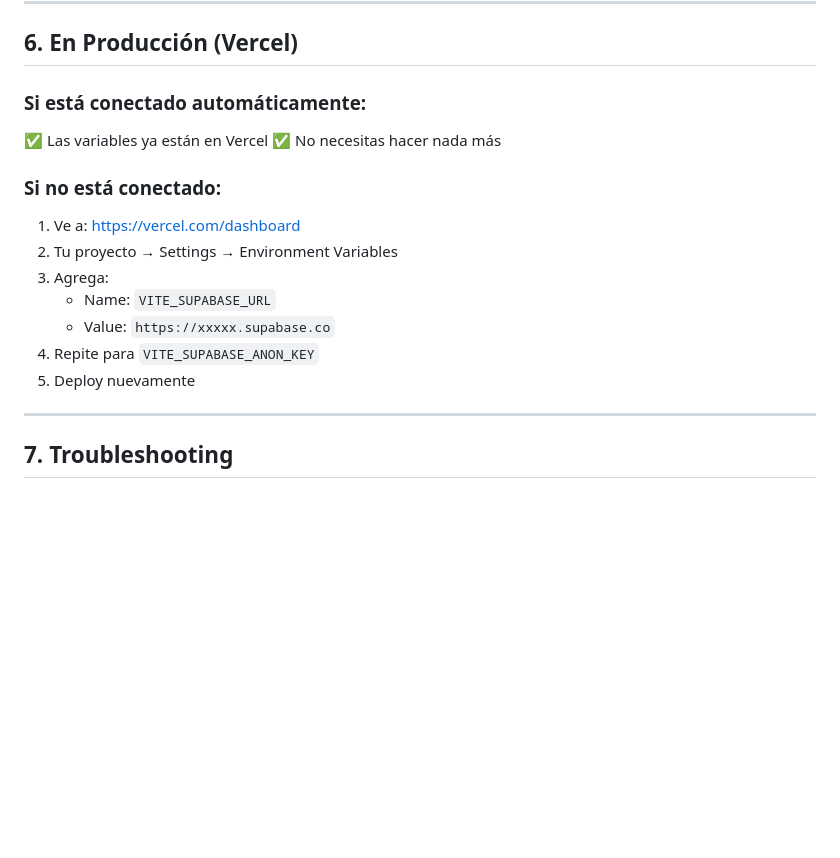
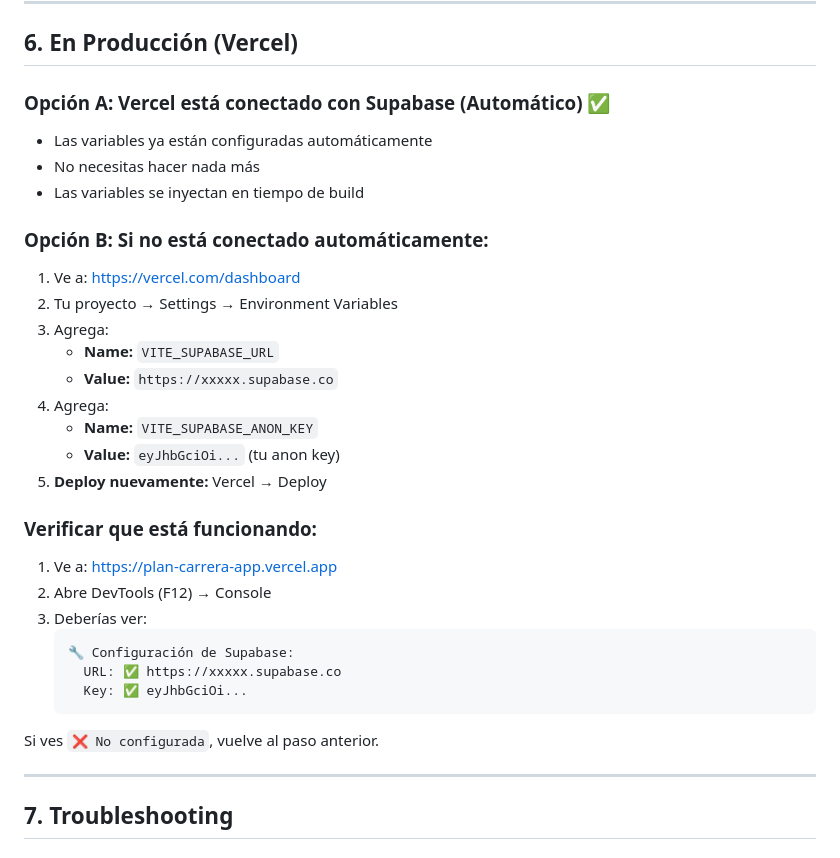
Before and after one commit to DavidAcosta7/Plan-Carrera-App, a Markdown page: ENV-SETUP.md, the part around the change. Drawn GitHub-style; blank space fills up the shorter version.

Commit message:
docs: Update Vercel environment setup instructions

````diff
--- a/ENV-SETUP.md
+++ b/ENV-SETUP.md
@@ -101,18 +101,33 @@ cat .env.local
 
 ## 6. En Producción (Vercel)
 
-### Si está conectado automáticamente:
-✅ Las variables ya están en Vercel
-✅ No necesitas hacer nada más
+### Opción A: Vercel está conectado con Supabase (Automático) ✅
+- Las variables ya están configuradas automáticamente
+- No necesitas hacer nada más
+- Las variables se inyectan en tiempo de build
 
-### Si no está conectado:
+### Opción B: Si no está conectado automáticamente:
 1. Ve a: https://vercel.com/dashboard
 2. Tu proyecto → Settings → Environment Variables
 3. Agrega:
-   - Name: `VITE_SUPABASE_URL`
-   - Value: `https://xxxxx.supabase.co`
-4. Repite para `VITE_SUPABASE_ANON_KEY`
-5. Deploy nuevamente
+   - **Name:** `VITE_SUPABASE_URL`
+   - **Value:** `https://xxxxx.supabase.co`
+4. Agrega:
+   - **Name:** `VITE_SUPABASE_ANON_KEY`
+   - **Value:** `eyJhbGciOi...` (tu anon key)
+5. **Deploy nuevamente:** Vercel → Deploy
+
+### Verificar que está funcionando:
+1. Ve a: https://plan-carrera-app.vercel.app
+2. Abre DevTools (F12) → Console
+3. Deberías ver:
+   ```
+   🔧 Configuración de Supabase:
+     URL: ✅ https://xxxxx.supabase.co
+     Key: ✅ eyJhbGciOi...
+   ```
+
+Si ves `❌ No configurada`, vuelve al paso anterior.
 
 ---
 
````
